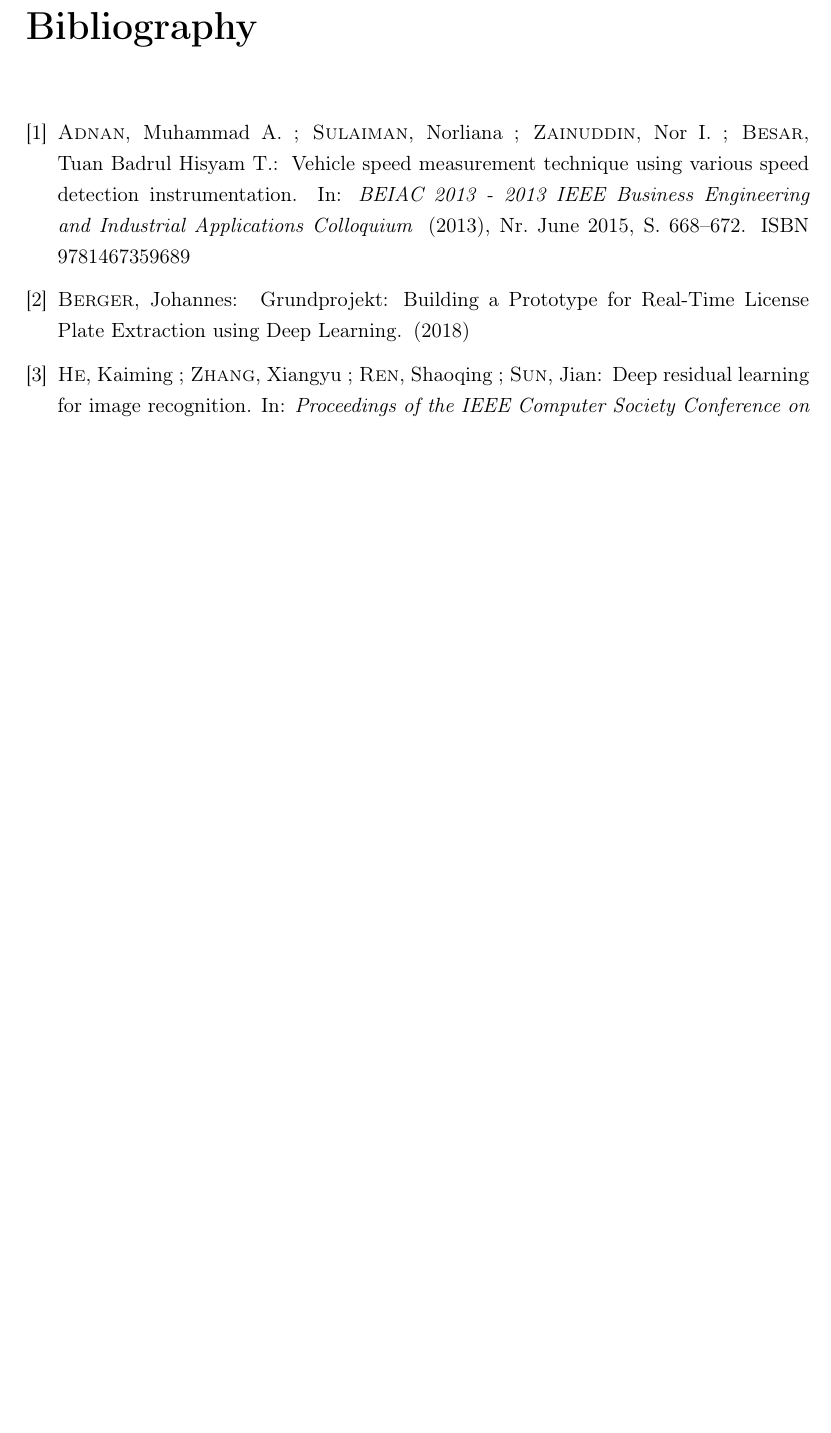
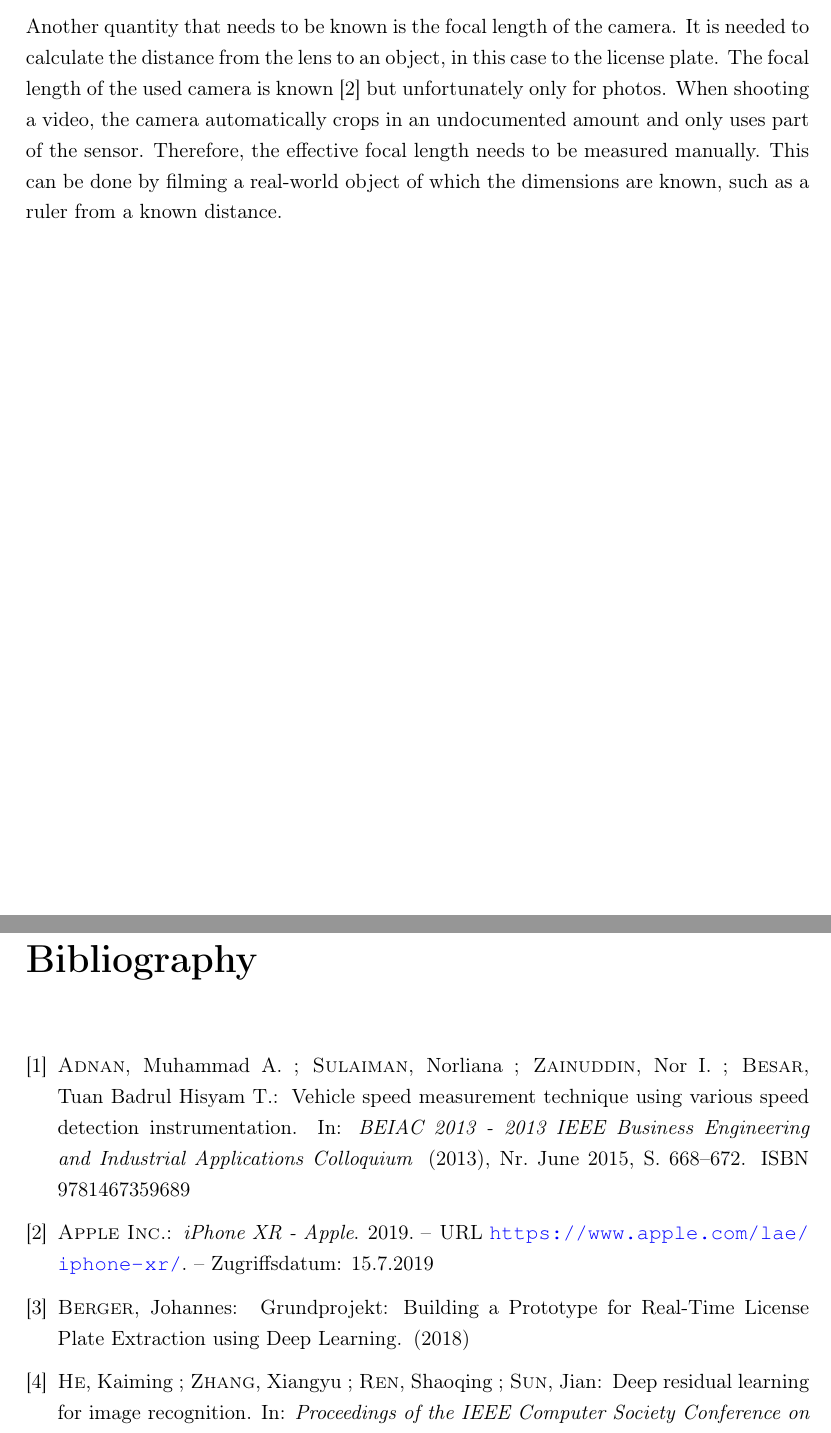
Before and after one commit to Xaaris/Hauptprojekt, a LaTeX thesis (paper/Hauptprojekt/HauptProjekt.tex, which reads paper/Hauptprojekt/chapters/chapter_3.tex, paper/Hauptprojekt/literature.bib): part of page 16 of 16 before the commit and two parts of pages 10 and 16 of 16 after it, the two joined at a grey line, cut at the place of the change, the shorter picture padded with empty space. Compiled offline with pdfLaTeX.

Commit message:
Small additions

```diff
--- a/paper/Hauptprojekt/chapters/chapter_3.tex
+++ b/paper/Hauptprojekt/chapters/chapter_3.tex
@@ -116,3 +114,10 @@
 On an actual example the loss of information in the picture is minimal, so that we do not need to worry that important parts of the image are cropped.
 
 \includenamedimage[0.7]{distortionExample.png}{No distortion on the left while the middle example shows positive radial distortion and the right example shows negative radial distortion~\cite{OpenCV2016}}{Distortion Example}
+
+Another quantity that needs to be known is the focal length of the camera.
+It is needed to calculate the distance from the lens to an object, in this case to the license plate.
+The focal length of the used camera is known~\cite{AppleInc.2019} but unfortunately only for photos.
+When shooting a video, the camera automatically crops in an undocumented amount and only uses part of the sensor.
+Therefore, the effective focal length needs to be measured manually.
+This can be done by filming a real-world object of which the dimensions are known, such as a ruler from a known distance.
--- a/paper/Hauptprojekt/literature.bib
+++ b/paper/Hauptprojekt/literature.bib
@@ -19,3 +24,6 @@
+	url = {https://www.apple.com/lae/iphone-xr/},
+	urldate = {15.7.2019},
+	year = {2019}
 }
 @article{Adnan2013,
 	abstract = {Advanced technology offers us various alternatives for collecting traffic data. However, different devices often result in different accuracy to the true speed of the drivers. Lack of knowledge of accuracy between different devices is often cited as a common problem for both transportation researcher and practitioner. This paper discusses the most accurate traffic data measurement device when compared to the true driving speed of the driver using the V-BOX GPS validated with the dash box of the test vehicle. The paper illustrates and discusses the significant value R{\textless}sup{\textgreater}2{\textless}/sup{\textgreater} of the traffic data using scatter plot, root mean squared error (RMSE), mean absolute error (MAE) and mean absolute percentage error (MAPE). The paper covers two classes of advanced traffic data collection devices which are intrusive (automated traffic classifier) and off road portable speed measurement devices (laser gun, radar gun and manual count). Results showed that automated traffic classifier have the smaller discrepancies or deviations followed by laser gun, manual count and radar gun when comparing to the global positioning system (GPS). It is extremely important to notify which devices have the most accurate data collection as any study can only be as accurate as the data on which it is based.},
```
Also changed, not shown: paper/Hauptprojekt/chapters/chapter_3.tex (2 more changed lines), paper/Hauptprojekt/literature.bib (5 more changed lines).
